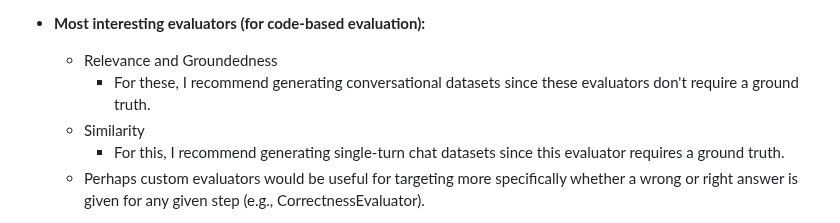
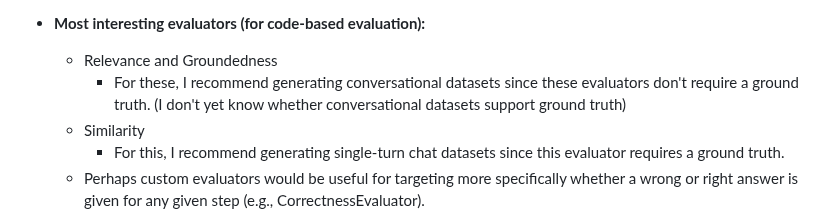
Before and after one commit to azureholic/CW-Repeated-Calls, a Markdown page: evaluations/README.md, the part around the change. GitHub-like rendering.

Commit message:
update evaluations README

```diff
--- a/evaluations/README.md
+++ b/evaluations/README.md
@@ -188,7 +188,7 @@ Assuming the goal is to compare the quality of responses between different model
 - **Most interesting evaluators (for code-based evaluation):**
 
   - Relevance and Groundedness
-    - For these, I recommend generating conversational datasets since these evaluators don't require a ground truth.
+    - For these, I recommend generating conversational datasets since these evaluators don't require a ground truth. (I don't yet know whether conversational datasets support ground truth)
   - Similarity
     - For this, I recommend generating single-turn chat datasets since this evaluator requires a ground truth.
   - Perhaps custom evaluators would be useful for targeting more specifically whether a wrong or right answer is given for any given step (e.g., CorrectnessEvaluator).
```
